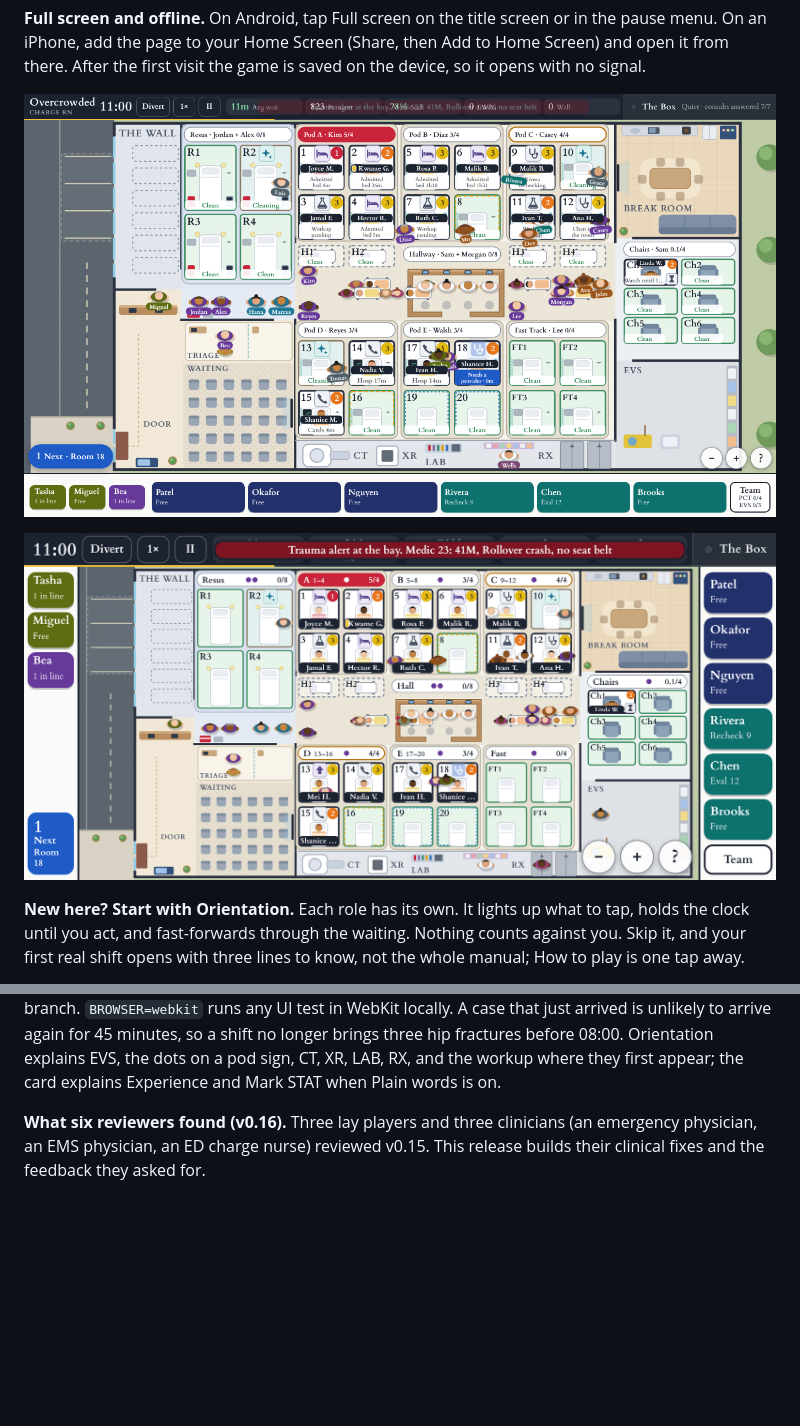
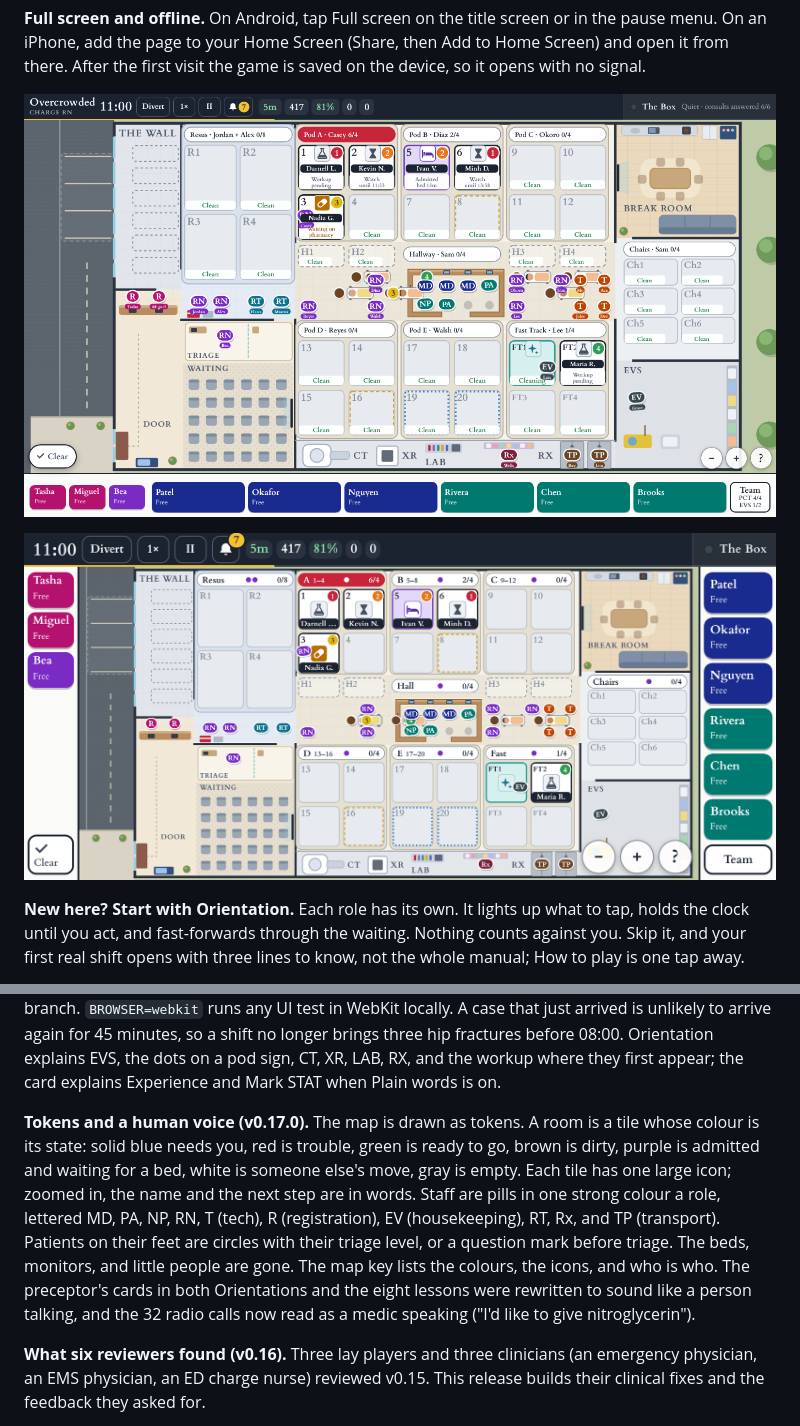
Before and after one commit to mussidik1/Overcrowded-ED-Game, a Markdown page: README.md, 2 parts joined by grey strips. Rendered like a GitHub page; pictures changed too: docs/screenshots/floor-plan-phone.png, docs/screenshots/floor-plan.png; blank space fills up the shorter version.

```diff
--- a/README.md
+++ b/README.md
@@ -45,6 +45,8 @@ On a laptop the same floor shows the words all the time, with the staff in a doc
 **Messages (v0.16.3).** On the floor plan, the five scores stay on screen while a message shows: they drop their labels and slide left, and the message takes the rest of the strip. Routine news (a goal met, staff arriving, a patient off to the OR) skips the strip and is kept under a bell beside the pause button, which counts what is unread. Bad news, anything to act on, and the answer to a tap still show. Orientation and lessons show every message. On the smallest phones, or with the Box ringing, there is no room for both, and a message covers the scores as before.
 
 **Safari's engine, spaced cases, earlier terms (v0.16.4).** A GitHub workflow (`.github/workflows/tests.yml`) runs the rule checks and the phone-size UI tests in WebKit, the engine behind Safari, on each push to `main`; the output is kept as `webkit.txt` on the `ci-results` branch. `BROWSER=webkit` runs any UI test in WebKit locally. A case that just arrived is unlikely to arrive again for 45 minutes, so a shift no longer brings three hip fractures before 08:00. Orientation explains EVS, the dots on a pod sign, CT, XR, LAB, RX, and the workup where they first appear; the card explains Experience and Mark STAT when Plain words is on.
+
+**Tokens and a human voice (v0.17.0).** The map is drawn as tokens. A room is a tile whose colour is its state: solid blue needs you, red is trouble, green is ready to go, brown is dirty, purple is admitted and waiting for a bed, white is someone else's move, gray is empty. Each tile has one large icon; zoomed in, the name and the next step are in words. Staff are pills in one strong colour a role, lettered MD, PA, NP, RN, T (tech), R (registration), EV (housekeeping), RT, Rx, and TP (transport). Patients on their feet are circles with their triage level, or a question mark before triage. The beds, monitors, and little people are gone. The map key lists the colours, the icons, and who is who. The preceptor's cards in both Orientations and the eight lessons were rewritten to sound like a person talking, and the 32 radio calls now read as a medic speaking ("I'd like to give nitroglycerin").
 
 **What six reviewers found (v0.16).** Three lay players and three clinicians (an emergency physician, an EMS physician, an ED charge nurse) reviewed v0.15. This release builds their clinical fixes and the feedback they asked for.
 
```
Also changed, not shown: 7 other files.
